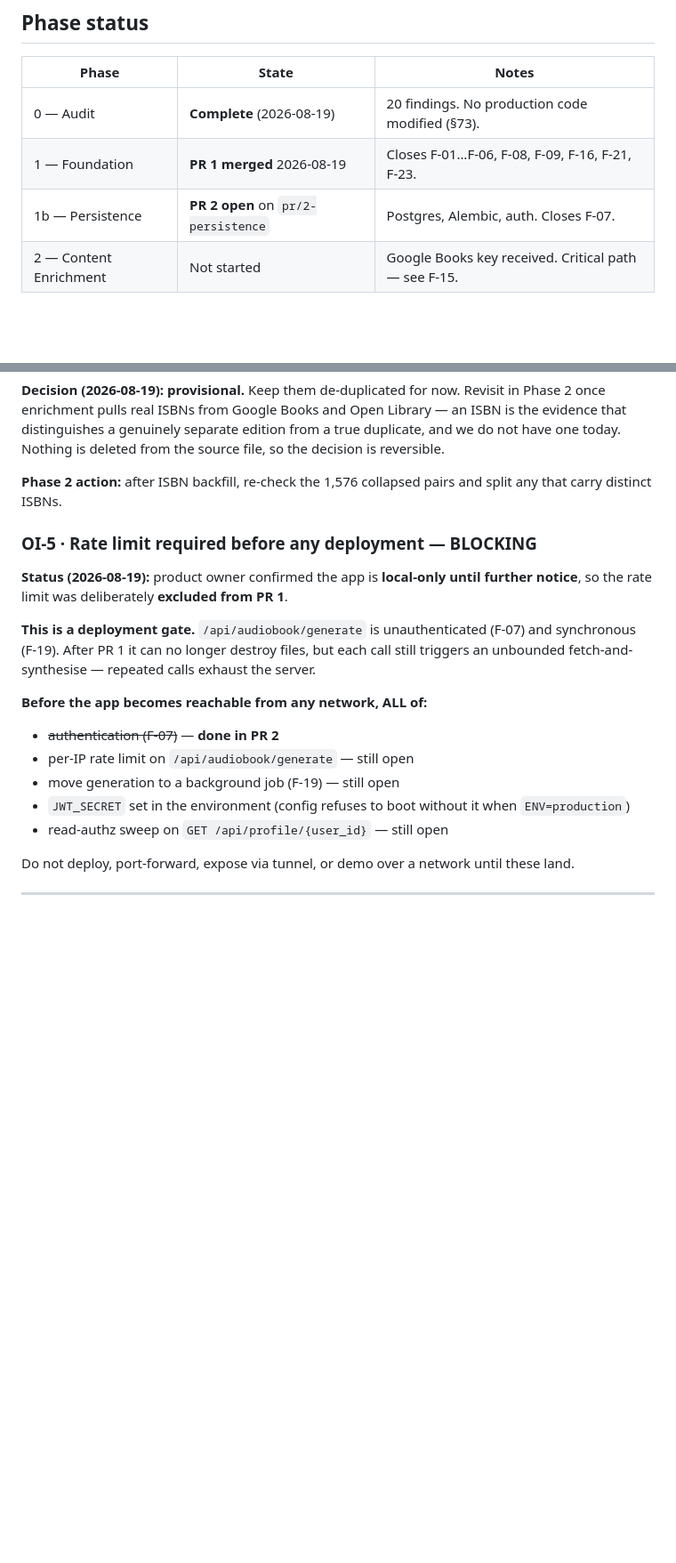
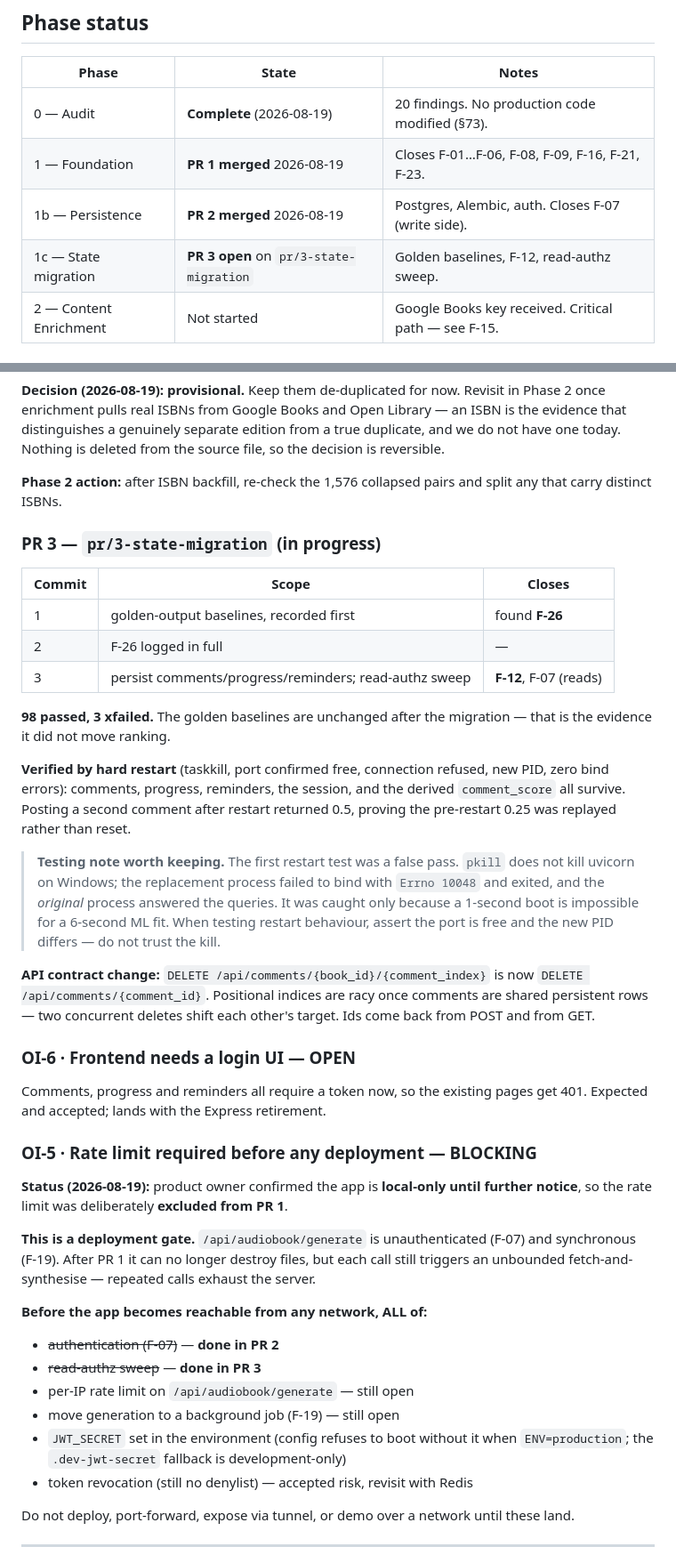
Before and after one commit to sajadsoleimanilh8/Book-recommendation-, a Markdown page: PROGRESS.md, 2 parts joined by grey strips. Shown at 89% size. Rendered like a GitHub page; blank space fills up the shorter version.

Commit message:
docs: record PR 3 results and the false-pass restart test
Marks F-12 closed and F-07 fully swept (writes in PR 2, reads in PR 3).

Records the invalid first restart test in detail, because the failure mode
generalises: pkill does not kill uvicorn on Windows, the replacement process
failed to bind with Errno 10048 and exited, and the original process served
the queries - a clean-looking pass proving nothing. Caught only because a 1s
boot is impossible for a 6s ML fit. The note prescribes asserting the port is
free and the PID changed rather than trusting the kill.

Documents the DELETE /api/comments contract change and its reasoning, and
adds OI-6 for the frontend login UI that auth now requires.

Co-Authored-By: Claude Opus 5 <noreply@anthropic.com>

```diff
--- a/PROGRESS.md
+++ b/PROGRESS.md
@@ -11,7 +11,8 @@ Full evidence for every `F-` reference is in [docs/PHASE-0-AUDIT.md](docs/PHASE-
 |---|---|---|
 | 0 — Audit | **Complete** (2026-08-19) | 20 findings. No production code modified (§73). |
 | 1 — Foundation | **PR 1 merged** 2026-08-19 | Closes F-01…F-06, F-08, F-09, F-16, F-21, F-23. |
-| 1b — Persistence | **PR 2 open** on `pr/2-persistence` | Postgres, Alembic, auth. Closes F-07. |
+| 1b — Persistence | **PR 2 merged** 2026-08-19 | Postgres, Alembic, auth. Closes F-07 (write side). |
+| 1c — State migration | **PR 3 open** on `pr/3-state-migration` | Golden baselines, F-12, read-authz sweep. |
 | 2 — Content Enrichment | Not started | Google Books key received. Critical path — see F-15. |
 
 ### PR 1 — `pr/1-foundation` (awaiting review)
@@ -133,6 +134,39 @@ Nothing is deleted from the source file, so the decision is reversible.
 **Phase 2 action:** after ISBN backfill, re-check the 1,576 collapsed pairs
 and split any that carry distinct ISBNs.
 
+### PR 3 — `pr/3-state-migration` (in progress)
+
+| Commit | Scope | Closes |
+|---|---|---|
+| 1 | golden-output baselines, recorded first | found **F-26** |
+| 2 | F-26 logged in full | — |
+| 3 | persist comments/progress/reminders; read-authz sweep | **F-12**, F-07 (reads) |
+
+**98 passed, 3 xfailed.** The golden baselines are unchanged after the
+migration — that is the evidence it did not move ranking.
+
+**Verified by hard restart** (taskkill, port confirmed free, connection
+refused, new PID, zero bind errors): comments, progress, reminders, the
+session, and the derived `comment_score` all survive. Posting a second
+comment after restart returned 0.5, proving the pre-restart 0.25 was
+replayed rather than reset.
+
+> **Testing note worth keeping.** The first restart test was a false pass.
+> `pkill` does not kill uvicorn on Windows; the replacement process failed to
+> bind with `Errno 10048` and exited, and the *original* process answered the
+> queries. It was caught only because a 1-second boot is impossible for a
+> 6-second ML fit. When testing restart behaviour, assert the port is free
+> and the new PID differs — do not trust the kill.
+
+**API contract change:** `DELETE /api/comments/{book_id}/{comment_index}` is
+now `DELETE /api/comments/{comment_id}`. Positional indices are racy once
+comments are shared persistent rows — two concurrent deletes shift each
+other's target. Ids come back from POST and from GET.
+
+### OI-6 · Frontend needs a login UI — OPEN
+Comments, progress and reminders all require a token now, so the existing
+pages get 401. Expected and accepted; lands with the Express retirement.
+
 ### OI-5 · Rate limit required before any deployment — **BLOCKING**
 **Status (2026-08-19):** product owner confirmed the app is **local-only until further notice**, so the rate limit was deliberately **excluded from PR 1**.
 
@@ -140,11 +174,12 @@ and split any that carry distinct ISBNs.
 
 **Before the app becomes reachable from any network, ALL of:**
 - ~~authentication (F-07)~~ — **done in PR 2**
+- ~~read-authz sweep~~ — **done in PR 3**
 - per-IP rate limit on `/api/audiobook/generate` — still open
 - move generation to a background job (F-19) — still open
 - `JWT_SECRET` set in the environment (config refuses to boot without it
-  when `ENV=production`)
-- read-authz sweep on `GET /api/profile/{user_id}` — still open
+  when `ENV=production`; the `.dev-jwt-secret` fallback is development-only)
+- token revocation (still no denylist) — accepted risk, revisit with Redis
 
 Do not deploy, port-forward, expose via tunnel, or demo over a network until these land.
 
```
Also changed, not shown: other parts of PROGRESS.md (+1 -1 lines).
